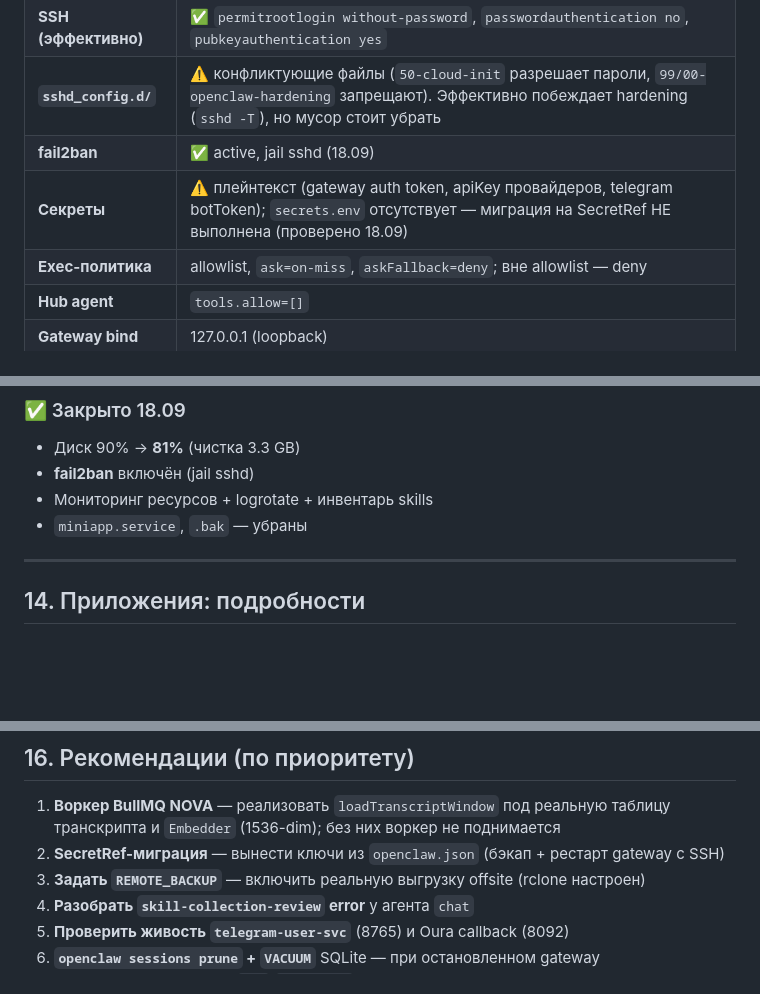
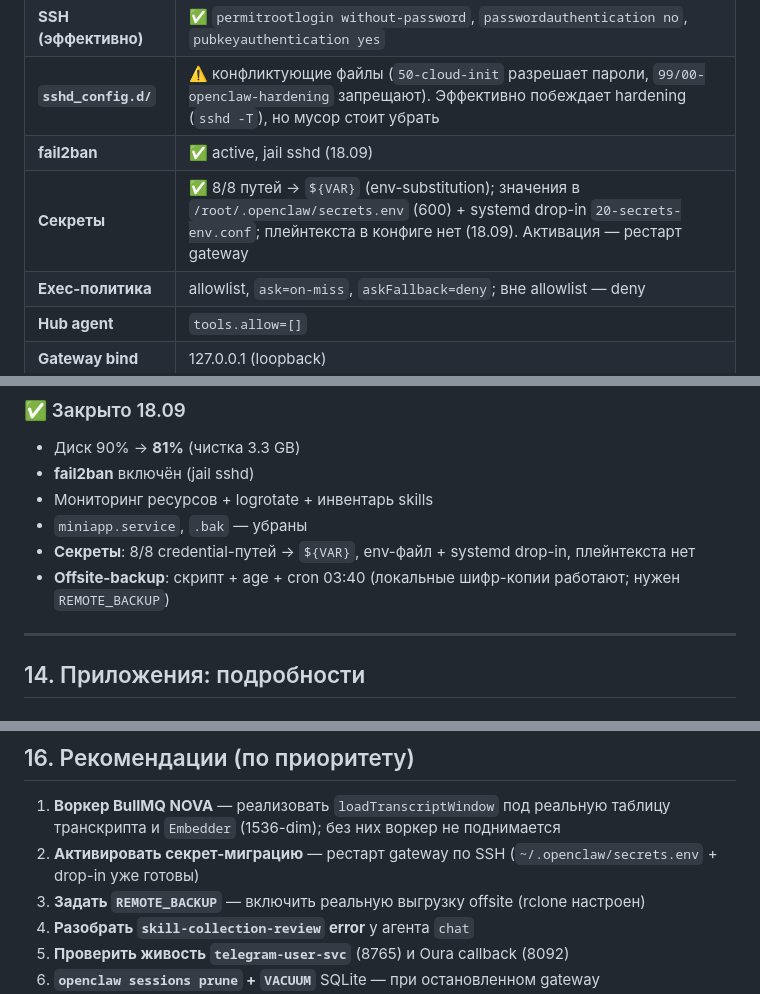
Before and after one commit to Dmgromov01/openclaw-workspace, a Markdown page: SERVER-DOSSIER.md, 3 parts joined by grey strips. Rendered like a GitHub page; blank space fills up the shorter version.

```diff
--- a/SERVER-DOSSIER.md
+++ b/SERVER-DOSSIER.md
@@ -378,7 +378,7 @@ _trash/ _trash_/ venv/ logs/
 | **SSH (эффективно)** | ✅ `permitrootlogin without-password`, `passwordauthentication no`, `pubkeyauthentication yes` |
 | **`sshd_config.d/`** | ⚠️ конфликтующие файлы (`50-cloud-init` разрешает пароли, `99/00-openclaw-hardening` запрещают). Эффективно побеждает hardening (`sshd -T`), но мусор стоит убрать |
 | **fail2ban** | ✅ active, jail sshd (18.09) |
-| **Секреты** | ⚠️ плейнтекст (gateway auth token, apiKey провайдеров, telegram botToken); `secrets.env` отсутствует — миграция на SecretRef НЕ выполнена (проверено 18.09) |
+| **Секреты** | ✅ 8/8 путей → `${VAR}` (env-substitution); значения в `/root/.openclaw/secrets.env` (600) + systemd drop-in `20-secrets-env.conf`; плейнтекста в конфиге нет (18.09). Активация — рестарт gateway |
 | **Exec-политика** | allowlist, `ask=on-miss`, `askFallback=deny`; вне allowlist — deny |
 | **Hub agent** | `tools.allow=[]` |
 | **Gateway bind** | 127.0.0.1 (loopback) |
@@ -425,6 +424,8 @@ _trash/ _trash_/ venv/ logs/
 - **fail2ban** включён (jail sshd)
 - Мониторинг ресурсов + logrotate + инвентарь skills
 - `miniapp.service`, `.bak` — убраны
+- **Секреты**: 8/8 credential-путей → `${VAR}`, env-файл + systemd drop-in, плейнтекста нет
+- **Offsite-backup**: скрипт + age + cron 03:40 (локальные шифр-копии работают; нужен `REMOTE_BACKUP`)
 
 ---
 
@@ -475,7 +476,7 @@ AES-256-GCM. **Воркер очередей не запущен** (см. §2.3)
 ## 16. Рекомендации (по приоритету)
 
 1. **Воркер BullMQ NOVA** — реализовать `loadTranscriptWindow` под реальную таблицу транскрипта и `Embedder` (1536-dim); без них воркер не поднимается
-2. **SecretRef-миграция** — вынести ключи из `openclaw.json` (бэкап + рестарт gateway с SSH)
+2. **Активировать секрет-миграцию** — рестарт gateway по SSH (`~/.openclaw/secrets.env` + drop-in уже готовы)
 3. **Задать `REMOTE_BACKUP`** — включить реальную выгрузку offsite (rclone настроен)
 4. **Разобрать `skill-collection-review` error** у агента `chat`
 5. **Проверить живость `telegram-user-svc`** (8765) и Oura callback (8092)
```
Also changed, not shown: other parts of SERVER-DOSSIER.md (+0 -1 lines), MEMORY.md (+6 -0 lines).
